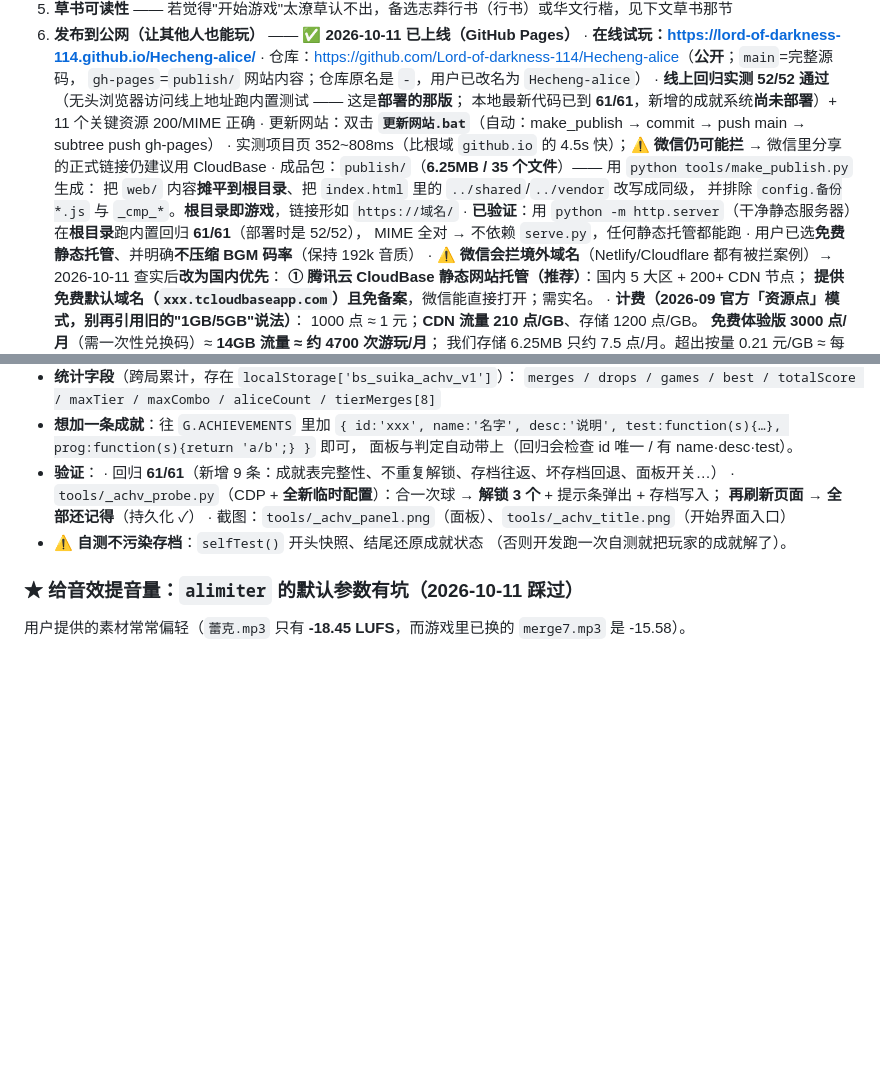
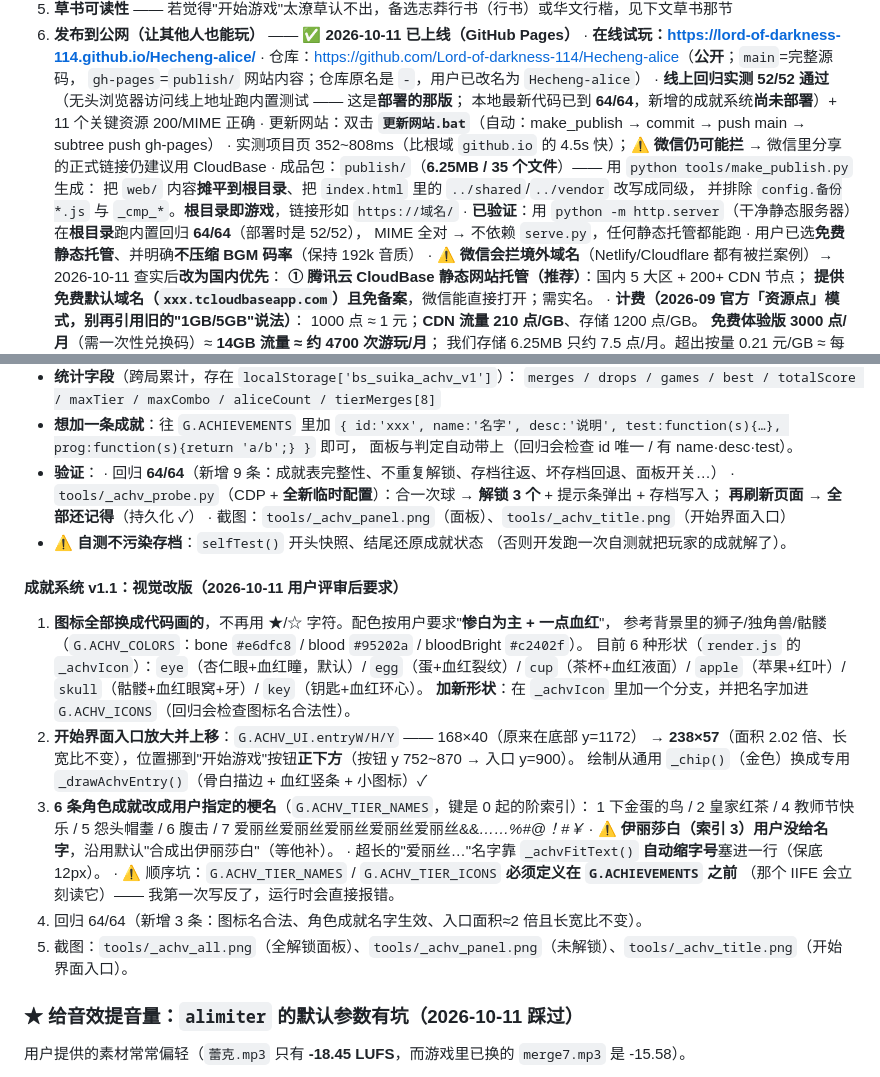
Before and after one commit to Lord-of-darkness-114/Hecheng-alice, a Markdown page: 交接文档.md, 2 parts joined by grey strips. Rendered like a GitHub page; blank space fills up the shorter version.

Commit message:
文档：记录成就系统 v1.1 视觉改版（图标/配色/入口尺寸位置/梗名）

```diff
--- a/交接文档.md
+++ b/交接文档.md
@@ -90,14 +90,14 @@ python tools/parse_console.py log.txt SELFTEST CHECK    # 期望 44/44
    · 仓库：<https://github.com/Lord-of-darkness-114/Hecheng-alice>（**公开**；`main`=完整源码，
      `gh-pages`=`publish/` 网站内容；仓库原名是 `-`，用户已改名为 `Hecheng-alice`）
    · **线上回归实测 52/52 通过**（无头浏览器访问线上地址跑内置测试 —— 这是**部署的那版**；
-     本地最新代码已到 **61/61**，新增的成就系统**尚未部署**）+ 11 个关键资源 200/MIME 正确
+     本地最新代码已到 **64/64**，新增的成就系统**尚未部署**）+ 11 个关键资源 200/MIME 正确
    · 更新网站：双击 **`更新网站.bat`**（自动：make_publish → commit → push main → subtree push gh-pages）
    · 实测项目页 352~808ms（比根域 `github.io` 的 4.5s 快）；⚠️ **微信仍可能拦**
      → 微信里分享的正式链接仍建议用 CloudBase
    · 成品包：`publish/`（**6.25MB / 35 个文件**）—— 用 `python tools/make_publish.py` 生成：
      把 `web/` 内容**摊平到根目录**、把 `index.html` 里的 `../shared`/`../vendor` 改写成同级，
      并排除 `config.备份*.js` 与 `_cmp_*`。**根目录即游戏**，链接形如 `https://域名/`
-   · **已验证**：用 `python -m http.server`（干净静态服务器）在**根目录**跑内置回归 **61/61**（部署时是 52/52），
+   · **已验证**：用 `python -m http.server`（干净静态服务器）在**根目录**跑内置回归 **64/64**（部署时是 52/52），
      MIME 全对 → 不依赖 `serve.py`，任何静态托管都能跑
    · 用户已选**免费静态托管**、并明确**不压缩 BGM 码率**（保持 192k 音质）
    · ⚠️ **微信会拦境外域名**（Netlify/Cloudflare 都有被拦案例）→ 2026-10-11 查实后**改为国内优先**：
@@ -460,12 +460,31 @@ SHA256 与工程里的 `bgm_normal.ogg` **完全一致**，文件头是 `4F 67 6
   `{ id:'xxx', name:'名字', desc:'说明', test:function(s){…}, prog:function(s){return 'a/b';} }` 即可，
   面板与判定自动带上（回归会检查 id 唯一 / 有 name·desc·test）。
 - **验证**：
-  · 回归 **61/61**（新增 9 条：成就表完整性、不重复解锁、存档往返、坏存档回退、面板开关…）
+  · 回归 **64/64**（新增 9 条：成就表完整性、不重复解锁、存档往返、坏存档回退、面板开关…）
   · `tools/_achv_probe.py`（CDP + **全新临时配置**）：合一次球 → **解锁 3 个** + 提示条弹出 + 存档写入；
     **再刷新页面 → 全部还记得**（持久化 ✓）
   · 截图：`tools/_achv_panel.png`（面板）、`tools/_achv_title.png`（开始界面入口）
 - ⚠️ **自测不污染存档**：`selfTest()` 开头快照、结尾还原成就状态
   （否则开发跑一次自测就把玩家的成就解了）。
+
+#### 成就系统 v1.1：视觉改版（2026-10-11 用户评审后要求）
+1. **图标全部换成代码画的**，不再用 ★/☆ 字符。配色按用户要求"**惨白为主 + 一点血红**"，
+   参考背景里的狮子/独角兽/骷髅（`G.ACHV_COLORS`：bone `#e6dfc8` / blood `#95202a` / bloodBright `#c2402f`）。
+   目前 6 种形状（`render.js` 的 `_achvIcon`）：`eye`（杏仁眼+血红瞳，默认）/ `egg`（蛋+血红裂纹）/
+   `cup`（茶杯+血红液面）/ `apple`（苹果+红叶）/ `skull`（骷髅+血红眼窝+牙）/ `key`（钥匙+血红环心）。
+   **加新形状**：在 `_achvIcon` 里加一个分支，并把名字加进 `G.ACHV_ICONS`（回归会检查图标名合法性）。
+2. **开始界面入口放大并上移**：`G.ACHV_UI.entryW/H/Y` —— 168×40（原来在底部 y=1172）
+   → **238×57**（面积 2.02 倍、长宽比不变），位置挪到"开始游戏"按钮**正下方**（按钮 y 752~870 → 入口 y=900）。
+   绘制从通用 `_chip()`（金色）换成专用 `_drawAchvEntry()`（骨白描边 + 血红竖条 + 小图标）✓
+3. **6 条角色成就改成用户指定的梗名**（`G.ACHV_TIER_NAMES`，键是 0 起的阶索引）：
+   1 下金蛋的鸟 / 2 皇家红茶 / 4 教师节快乐 / 5 怨头帽耋 / 6 腹击 /
+   7 爱丽丝爱丽丝爱丽丝爱丽丝爱丽丝&&*……%#@！#￥*
+   · ⚠️ **伊丽莎白（索引 3）用户没给名字**，沿用默认"合成出伊丽莎白"（等他补）。
+   · 超长的"爱丽丝…"名字靠 `_achvFitText()` **自动缩字号**塞进一行（保底 12px）。
+   · ⚠️ 顺序坑：`G.ACHV_TIER_NAMES` / `G.ACHV_TIER_ICONS` **必须定义在 `G.ACHIEVEMENTS` 之前**
+     （那个 IIFE 会立刻读它）—— 我第一次写反了，运行时会直接报错。
+4. 回归 64/64（新增 3 条：图标名合法、角色成就名字生效、入口面积≈2 倍且长宽比不变）。
+5. 截图：`tools/_achv_all.png`（全解锁面板）、`tools/_achv_panel.png`（未解锁）、`tools/_achv_title.png`（开始界面入口）。
 
 ### ★ 给音效提音量：`alimiter` 的默认参数有坑（2026-10-11 踩过）
 用户提供的素材常常偏轻（`蕾克.mp3` 只有 **-18.45 LUFS**，而游戏里已换的 `merge7.mp3` 是 -15.58）。
```
Also changed, not shown: README.md (+1 -1 lines), 部署到网上.md (+1 -1 lines).
